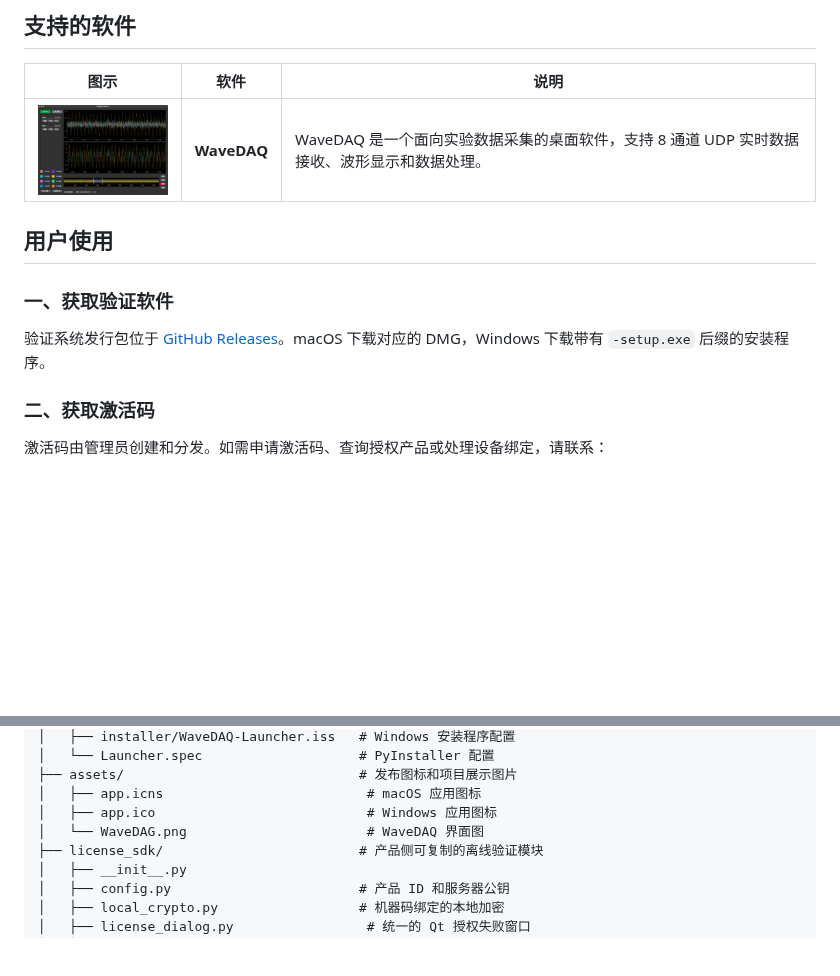
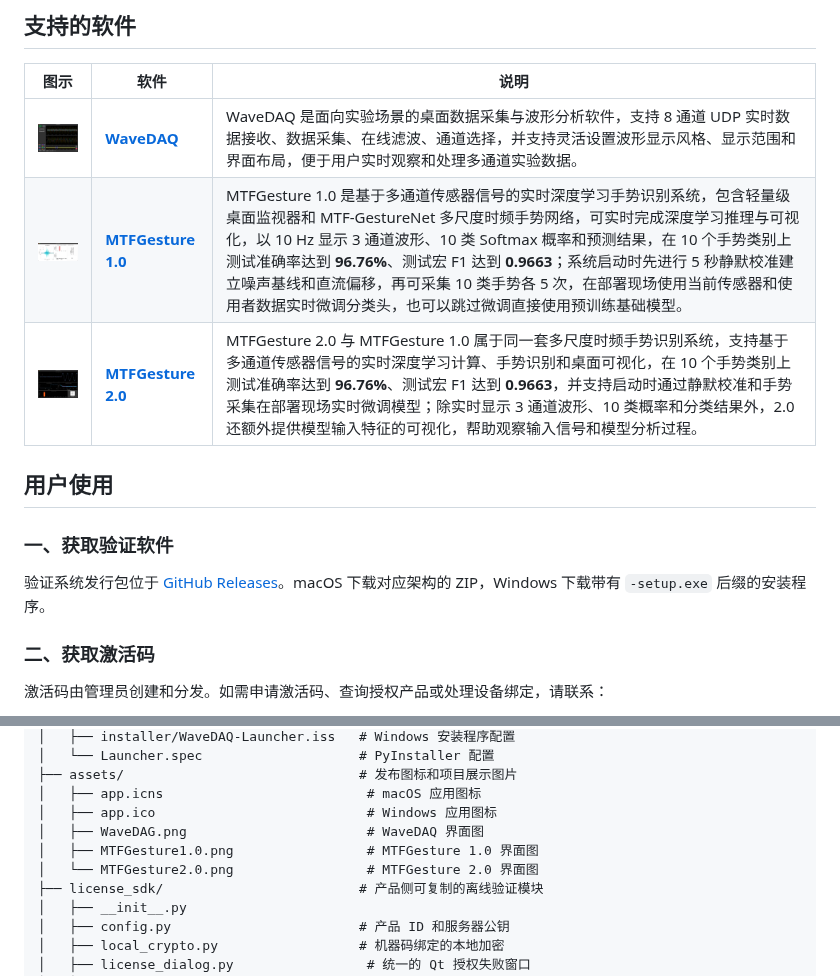
Before and after one commit to LMDHQ-0420/WaveDAQ-License-System, a Markdown page: README.md, 2 parts joined by grey strips. GitHub-like rendering; pictures changed too: assets/MTFGesture1.0.png (added), assets/MTFGesture2.0.png (added); blank space fills up the shorter version.

```diff
--- a/README.md
+++ b/README.md
@@ -18,13 +18,15 @@
 
 | 图示 | 软件 | 说明 |
 |---|---|---|
-| <img src="assets/WaveDAG.png" width="180" alt="WaveDAQ 界面"/> | **WaveDAQ** | WaveDAQ 是一个面向实验数据采集的桌面软件，支持 8 通道 UDP 实时数据接收、波形显示和数据处理。 |
+| <img src="assets/WaveDAG.png" width="180" alt="WaveDAQ 界面"/> | [**WaveDAQ**](https://github.com/LMDHQ-0420/WaveDAQ) | WaveDAQ 是面向实验场景的桌面数据采集与波形分析软件，支持 8 通道 UDP 实时数据接收、数据采集、在线滤波、通道选择，并支持灵活设置波形显示风格、显示范围和界面布局，便于用户实时观察和处理多通道实验数据。 |
+| <img src="assets/MTFGesture1.0.png" width="180" alt="MTFGesture 1.0"/> | [**MTFGesture 1.0**](https://github.com/LMDHQ-0420/MTFGesture1.0) | MTFGesture 1.0 是基于多通道传感器信号的实时深度学习手势识别系统，包含轻量级桌面监视器和 MTF-GestureNet 多尺度时频手势网络，可实时完成深度学习推理与可视化，以 10 Hz 显示 3 通道波形、10 类 Softmax 概率和预测结果，在 10 个手势类别上测试准确率达到 **96.76%**、测试宏 F1 达到 **0.9663**；系统启动时先进行 5 秒静默校准建立噪声基线和直流偏移，再可采集 10 类手势各 5 次，在部署现场使用当前传感器和使用者数据实时微调分类头，也可以跳过微调直接使用预训练基础模型。 |
+| <img src="assets/MTFGesture2.0.png" width="180" alt="MTFGesture 2.0"/> | [**MTFGesture 2.0**](https://github.com/LMDHQ-0420/MTFGesture2.0) | MTFGesture 2.0 与 MTFGesture 1.0 属于同一套多尺度时频手势识别系统，支持基于多通道传感器信号的实时深度学习计算、手势识别和桌面可视化，在 10 个手势类别上测试准确率达到 **96.76%**、测试宏 F1 达到 **0.9663**，并支持启动时通过静默校准和手势采集在部署现场实时微调模型；除实时显示 3 通道波形、10 类概率和分类结果外，2.0 还额外提供模型输入特征的可视化，帮助观察输入信号和模型分析过程。 |
 
 ## 用户使用
 
 ### 一、获取验证软件
 
-验证系统发行包位于 [GitHub Releases](https://github.com/LMDHQ-0420/WaveDAQ-License-System/releases)。macOS 下载对应的 DMG，Windows 下载带有 `-setup.exe` 后缀的安装程序。
+验证系统发行包位于 [GitHub Releases](https://github.com/LMDHQ-0420/WaveDAQ-License-System/releases)。macOS 下载对应架构的 ZIP，Windows 下载带有 `-setup.exe` 后缀的安装程序。
 
 ### 二、获取激活码
 
@@ -151,7 +153,9 @@ WaveDAQ-License-System/
 ├── assets/                              # 发布图标和项目展示图片
 │   ├── app.icns                          # macOS 应用图标
 │   ├── app.ico                           # Windows 应用图标
-│   └── WaveDAG.png                       # WaveDAQ 界面图
+│   ├── WaveDAG.png                       # WaveDAQ 界面图
+│   ├── MTFGesture1.0.png                 # MTFGesture 1.0 界面图
+│   └── MTFGesture2.0.png                 # MTFGesture 2.0 界面图
 ├── license_sdk/                         # 产品侧可复制的离线验证模块
 │   ├── __init__.py
 │   ├── config.py                        # 产品 ID 和服务器公钥
```
Also changed, not shown: README-EN.md (+7 -3 lines), 1 other file.
